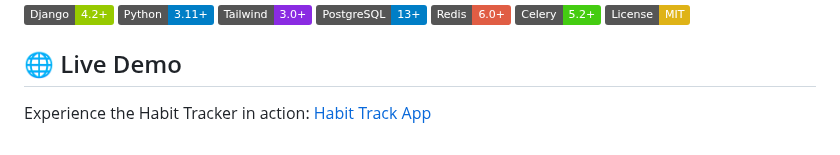
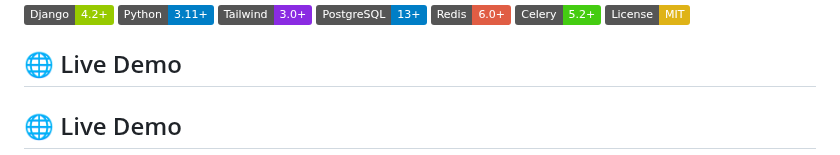
Before and after one commit to frankkode/masabo-frank-habit-track-2024, a Markdown page: README.md, the part around one of its changes. Rendered like a GitHub page; badges without logos.

```diff
--- a/README.md
+++ b/README.md
@@ -11,5 +11,5 @@
 
 ## 🌐 Live Demo
 
-Experience the Habit Tracker in action: [Habit Track App](https://habity.up.railway.app/)
+## 🌐 Live Demo
 
```
Also changed, not shown: other parts of README.md (+5 -2 lines).
